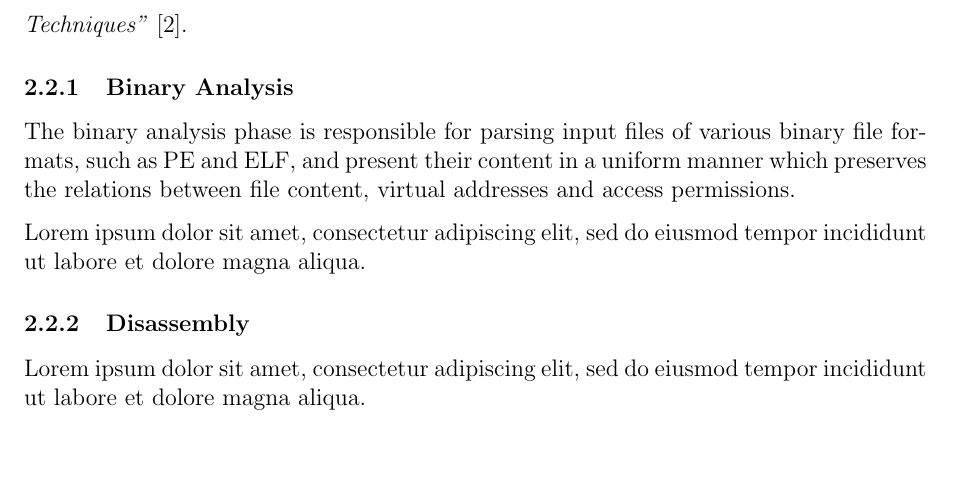
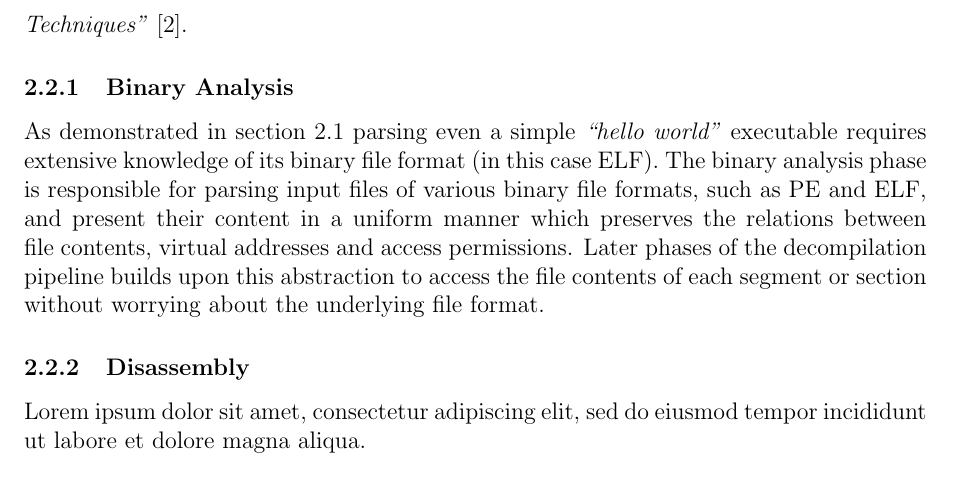
Before and after one commit to decomp/doc, a LaTeX paper (decompilation.tex): part of page 11 of 26, cut so that both start at the same text, the shorter picture padded with empty space. Compiled offline with pdfLaTeX; a LaTeX package or settings file that is missing is left out.

Commit message:
report: Complete Binary Analysis section. Fixes #86.

```diff
--- a/decompilation.tex
+++ b/decompilation.tex
@@ -254,9 +256,7 @@ The remainder of this section describes the distinct decompilation phases, most
 
 \subsubsection{Binary Analysis}
 
-The binary analysis phase is responsible for parsing input files of various binary file formats, such as PE and ELF, and present their content in a uniform manner which preserves the relations between file content, virtual addresses and access permissions.
-
-Lorem ipsum dolor sit amet, consectetur adipiscing elit, sed do eiusmod tempor incididunt ut labore et dolore magna aliqua.
+As demonstrated in section \ref{executable_anatomy} parsing even a simple \textit{``hello world''} executable requires extensive knowledge of its binary file format (in this case ELF). The binary analysis phase is responsible for parsing input files of various binary file formats, such as PE and ELF, and present their content in a uniform manner which preserves the relations between file contents, virtual addresses and access permissions. Later phases of the decompilation pipeline builds upon this abstraction to access the file contents of each segment or section without worrying about the underlying file format.
 
 % ~~~ [ Disassembly ] ~~~~~~~~~~~~~~~~~~~~~~~~~~~~~~~~~~~~~~~~~~~~~~~~~~~~~~~~~~
 
```
Also changed, not shown: decompilation.tex (2 more changed lines).
